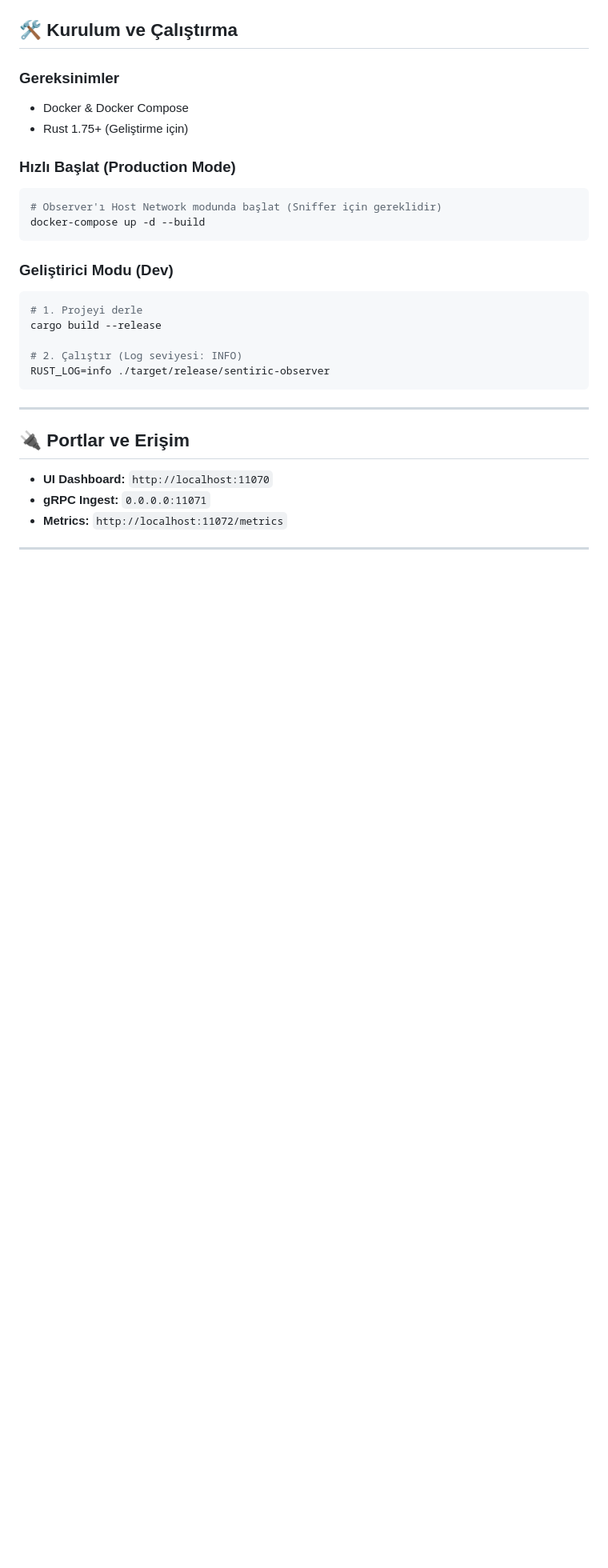
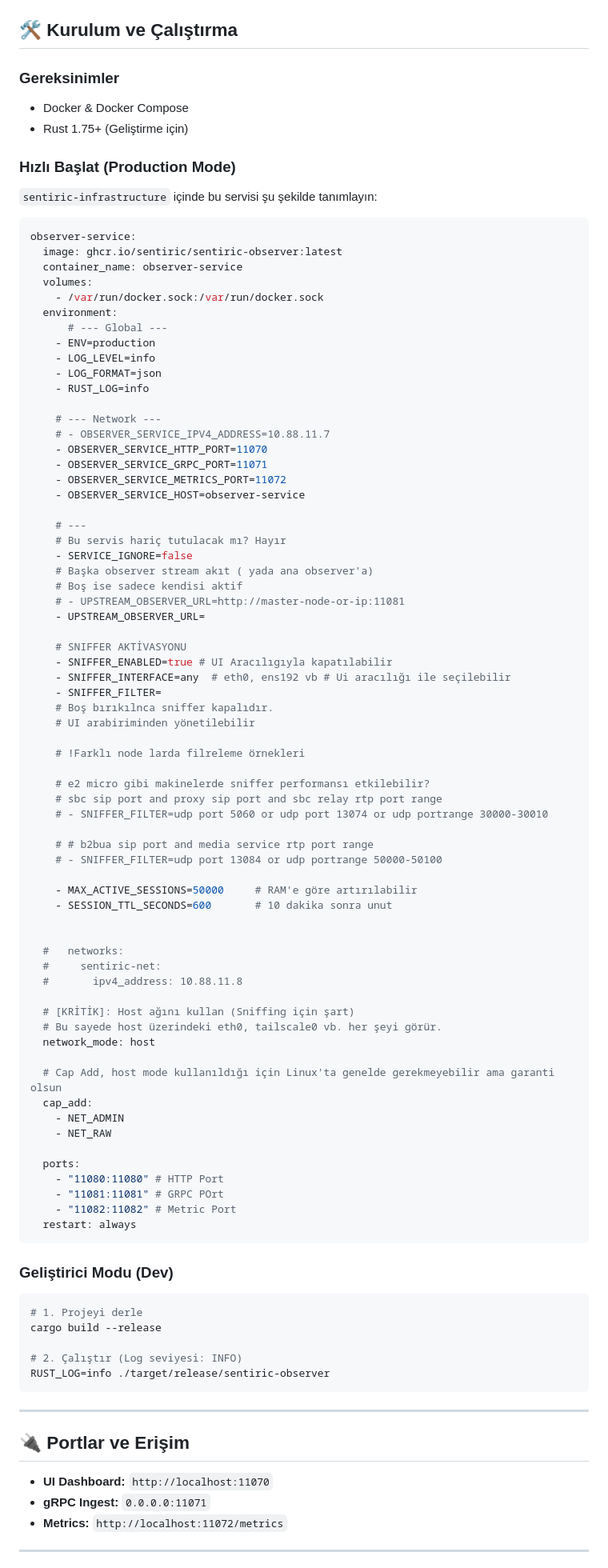
Before and after one commit to sentiric/sentiric-observer, a Markdown page: README.md, the part around the change. Shown at 80% size. GitHub-like rendering; blank space fills up the shorter version.

Commit message:
doc: example usage

````diff
--- a/README.md
+++ b/README.md
@@ -60,9 +60,75 @@ graph LR
 
 ### Hızlı Başlat (Production Mode)
 
-```bash
-# Observer'ı Host Network modunda başlat (Sniffer için gereklidir)
-docker-compose up -d --build
+
+`sentiric-infrastructure` içinde bu servisi şu şekilde tanımlayın:
+
+```yaml
+observer-service:
+  image: ghcr.io/sentiric/sentiric-observer:latest
+  container_name: observer-service
+  volumes:
+    - /var/run/docker.sock:/var/run/docker.sock
+  environment:
+      # --- Global ---
+    - ENV=production
+    - LOG_LEVEL=info
+    - LOG_FORMAT=json
+    - RUST_LOG=info
+
+    # --- Network ---
+    # - OBSERVER_SERVICE_IPV4_ADDRESS=10.88.11.7
+    - OBSERVER_SERVICE_HTTP_PORT=11070
+    - OBSERVER_SERVICE_GRPC_PORT=11071
+    - OBSERVER_SERVICE_METRICS_PORT=11072
+    - OBSERVER_SERVICE_HOST=observer-service
+
+    # ---
+    # Bu servis hariç tutulacak mı? Hayır
+    - SERVICE_IGNORE=false
+    # Başka observer stream akıt ( yada ana observer'a)
+    # Boş ise sadece kendisi aktif
+    # - UPSTREAM_OBSERVER_URL=http://master-node-or-ip:11081
+    - UPSTREAM_OBSERVER_URL=
+
+    # SNIFFER AKTİVASYONU
+    - SNIFFER_ENABLED=true # UI Aracılıgıyla kapatılabilir
+    - SNIFFER_INTERFACE=any  # eth0, ens192 vb # Ui aracılığı ile seçilebilir
+    - SNIFFER_FILTER=
+    # Boş bırıkılnca sniffer kapalıdır.
+    # UI arabiriminden yönetilebilir
+
+    # !Farklı node larda filreleme örnekleri
+
+    # e2 micro gibi makinelerde sniffer performansı etkilebilir?
+    # sbc sip port and proxy sip port and sbc relay rtp port range
+    # - SNIFFER_FILTER=udp port 5060 or udp port 13074 or udp portrange 30000-30010
+
+    # # b2bua sip port and media service rtp port range
+    # - SNIFFER_FILTER=udp port 13084 or udp portrange 50000-50100
+
+    - MAX_ACTIVE_SESSIONS=50000     # RAM'e göre artırılabilir
+    - SESSION_TTL_SECONDS=600       # 10 dakika sonra unut
+
+
+  #   networks:
+  #     sentiric-net:
+  #       ipv4_address: 10.88.11.8
+
+  # [KRİTİK]: Host ağını kullan (Sniffing için şart)
+  # Bu sayede host üzerindeki eth0, tailscale0 vb. her şeyi görür.
+  network_mode: host
+
+  # Cap Add, host mode kullanıldığı için Linux'ta genelde gerekmeyebilir ama garanti olsun
+  cap_add:
+    - NET_ADMIN
+    - NET_RAW
+
+  ports:
+    - "11080:11080" # HTTP Port
+    - "11081:11081" # GRPC POrt
+    - "11082:11082" # Metric Port
+  restart: always
 ```
 
 ### Geliştirici Modu (Dev)
````
